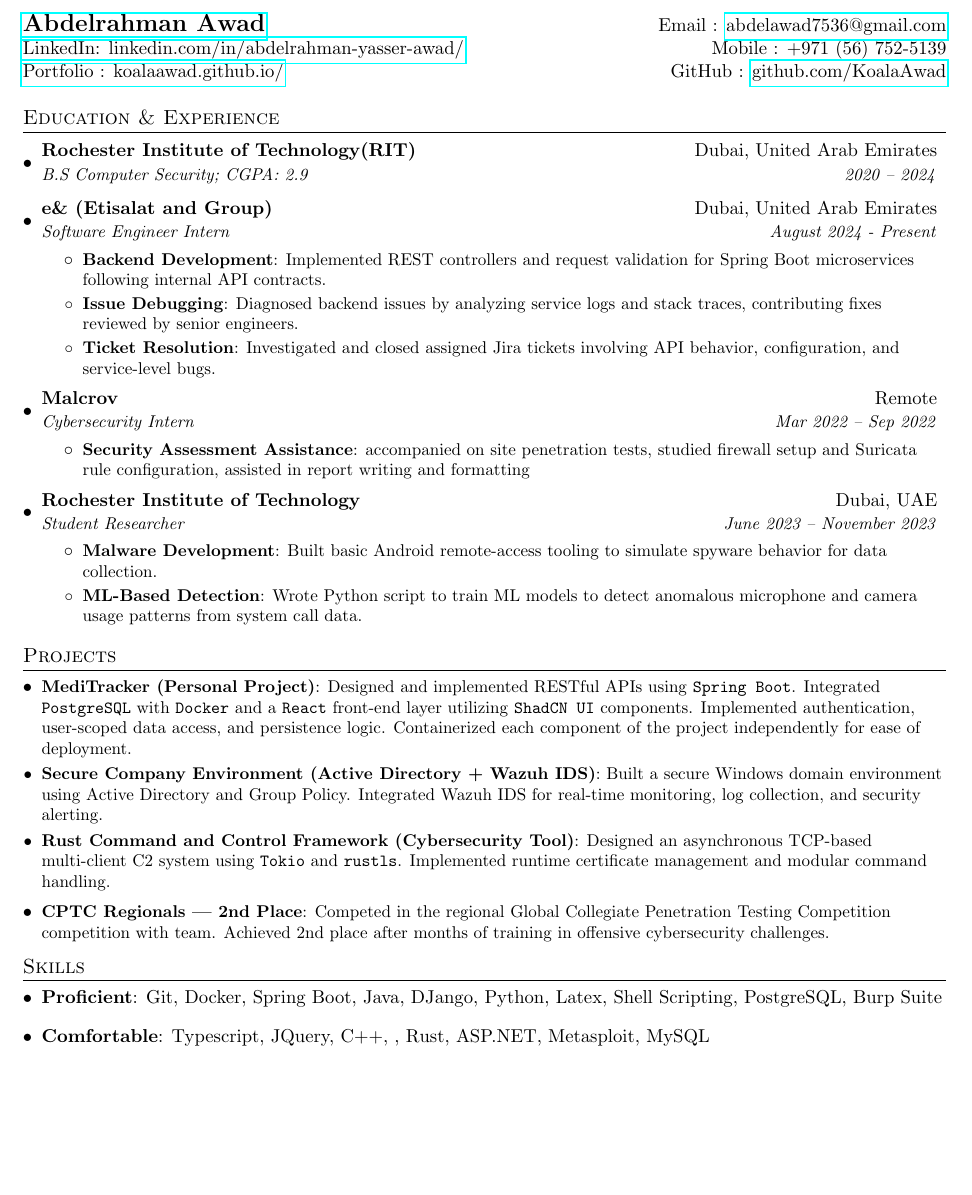
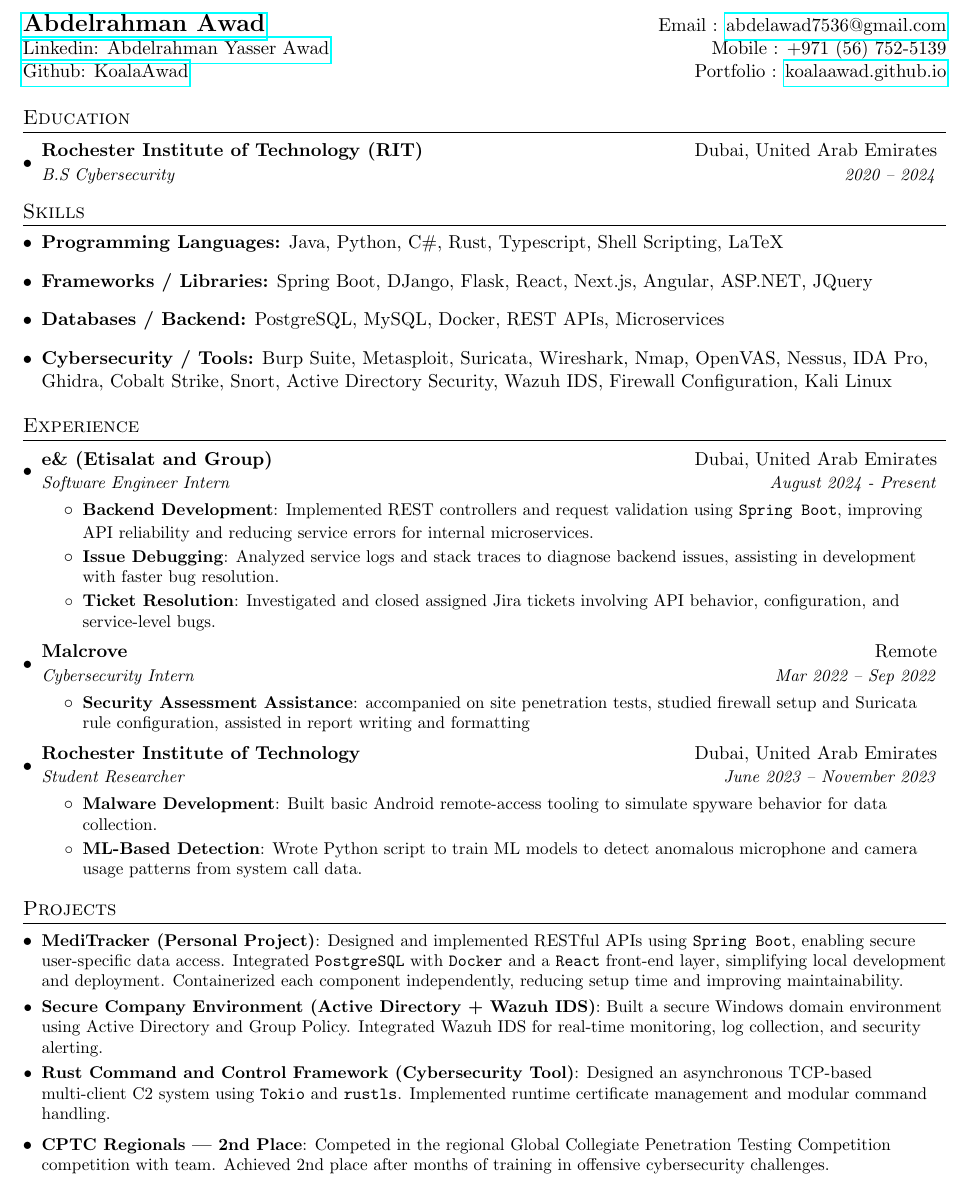
Before and after one commit to KoalaAwad/CV, a LaTeX CV (Abdelrahman_Awad_CV.tex): part of the page, cut so that both start at the same text, the shorter picture padded with empty space. Compiled offline with pdfLaTeX.

Commit message:
reformating + adding skillz

```diff
--- a/Abdelrahman_Awad_CV.tex
+++ b/Abdelrahman_Awad_CV.tex
@@ -74,36 +74,65 @@
 
 %----------HEADING-----------------
 \begin{tabular*}{\textwidth}{l@{\extracolsep{\fill}}r}
-  \textbf{\href{https://www.linkedin.com/in/abdelrahman-yasser-awad/}{\Large Abdelrahman Awad}} & Email : \href{mailto:abdelawad7536@gmail.com}{abdelawad7536@gmail.com} \\
-  \href{https://www.linkedin.com/in/abdelrahman-yasser-awad/}{LinkedIn: linkedin.com/in/abdelrahman-yasser-awad/} & Mobile : +971 (56) 752-5139 \\
-  \href{https://koalaawad.github.io/}{Portfolio : koalaawad.github.io/} & GitHub : \href{https://github.com/KoalaAwad}{github.com/KoalaAwad} \\
+  \textbf{\href{https://koalaawad.github.io/}{\Large Abdelrahman Awad}} & Email : \href{mailto:abdelawad7536@gmail.com}{abdelawad7536@gmail.com} \\
+  \href{https://www.linkedin.com/in/abdelrahman-yasser-awad/}{Linkedin: Abdelrahman Yasser Awad} & Mobile : +971 (56) 752-5139 \\
+  \href{https://github.com/KoalaAwad}{Github: KoalaAwad} & Portfolio : \href{https://koalaawad.github.io/}{koalaawad.github.io} \\
 \end{tabular*}
 
 
 
-%-----------EDUCATION-----------------
-\section{Education \& Experience}
+\section{Education}
+\resumeSubHeadingListStart
+
+\resumeSubheading
+  {Rochester Institute of Technology (RIT)}{Dubai, United Arab Emirates}
+  {B.S Cybersecurity}{2020 -- 2024}
+
+\resumeSubHeadingListEnd
+
+%-----------SKILLS-----------------
+\section{Skills}
+\resumeSubHeadingListStart
+
+\item{%
+  \textbf{Programming Languages:} Java, Python, C\#, Rust, Typescript, Shell Scripting, LaTeX%
+}
+
+\item{%
+  \textbf{Frameworks / Libraries:} Spring Boot, DJango, Flask, React, Next.js, Angular, ASP.NET, JQuery%
+}
+
+\item{%
+  \textbf{Databases / Backend:} PostgreSQL, MySQL, Docker, REST APIs, Microservices%
+}
+
+\item{%
+  \textbf{Cybersecurity / Tools:} Burp Suite, Metasploit, Suricata, Wireshark, Nmap, OpenVAS, Nessus, IDA Pro, Ghidra, Cobalt Strike, Snort, Active Directory Security, Wazuh IDS, Firewall Configuration, Kali Linux%
+}
+
+\resumeSubHeadingListEnd
+
+
+%-----------Experience-----------------
+\section{Experience}
   \resumeSubHeadingListStart
-    \resumeSubheading
-      {Rochester Institute of Technology(RIT)}{Dubai, United Arab Emirates}
-      {B.S Computer Security;  CGPA: 2.9}{2020 -- 2024}
     \resumeSubheading
       {e\& (Etisalat and Group)}{Dubai, United Arab Emirates}
       {Software Engineer Intern}{August 2024 - Present}
       \resumeItemListStart
-        \resumeItem{Backend Development}{Implemented REST controllers and request validation for Spring Boot microservices following internal API contracts.}
-        \resumeItem{Issue Debugging}{Diagnosed backend issues by analyzing service logs and stack traces, contributing fixes reviewed by senior engineers.}
+        {\resumeItem{Backend Development}{Implemented REST controllers and request validation using \texttt{Spring Boot}, improving API reliability and reducing service errors for internal microservices.}}
+        \resumeItem{Issue Debugging}{Analyzed service logs and stack traces to diagnose backend issues, assisting in development with faster bug resolution.}
         \resumeItem{Ticket Resolution}{Investigated and closed assigned Jira tickets involving API behavior, configuration, and service-level bugs.}
       \resumeItemListEnd
 
     \resumeSubheading
-      {Malcrov}{Remote}
+      {Malcrove}{Remote}
       {Cybersecurity Intern}{Mar 2022 – Sep 2022}
   \resumeItemListStart
     \resumeItem{Security Assessment Assistance}{accompanied on site penetration tests, studied firewall setup and Suricata rule configuration, assisted in report writing and formatting}
   \resumeItemListEnd
   \resumeSubheading
-  {Rochester Institute of Technology}{Dubai, UAE}
+  {Rochester Institute of Technology}{Dubai, United Arab Emirates}
   {Student Researcher}{June 2023 – November 2023}
   \resumeItemListStart
     \resumeItem{Malware Development}{Built basic Android remote-access tooling to simulate spyware behavior for data collection.}
@@ -118,7 +147,7 @@
   \resumeSubHeadingListStart
 
     \resumeSubItem{MediTracker (Personal Project)}
-      {Designed and implemented RESTful APIs using \texttt{Spring Boot}. Integrated \texttt{PostgreSQL} with \texttt{Docker} and a \texttt{React} front-end layer utilizing \texttt{ShadCN UI} components. Implemented authentication, user-scoped data access, and persistence logic. Containerized each component of the project independently for ease of deployment.}
+      {Designed and implemented RESTful APIs using \texttt{Spring Boot}, enabling secure user-specific data access. Integrated \texttt{PostgreSQL} with \texttt{Docker} and a \texttt{React} front-end layer, simplifying local development and deployment. Containerized each component independently, reducing setup time and improving maintainability.}
 
     \resumeSubItem{Secure Company Environment (Active Directory + Wazuh IDS)}
       {Built a secure Windows domain environment using Active Directory and Group Policy. Integrated Wazuh IDS for real-time monitoring, log collection, and security alerting.}
@@ -135,18 +164,5 @@
 
 
 
-%
-%--------PROGRAMMING SKILLS------------
-\section{Skills}
- \resumeSubHeadingListStart
-    \item{
-     \textbf{Proficient}{: Git, Docker, Spring Boot, Java, DJango, Python, Latex, Shell Scripting, PostgreSQL, Burp Suite}
-    }
-    \item{
-     \textbf{Comfortable}{: Typescript, JQuery, C++, , Rust, ASP.NET, Metasploit, MySQL}
-    }
- \resumeSubHeadingListEnd
-
-
 %-------------------------------------------
 \end{document}
```
Also changed, not shown: Abdelrahman_Awad_CV.pdf.
